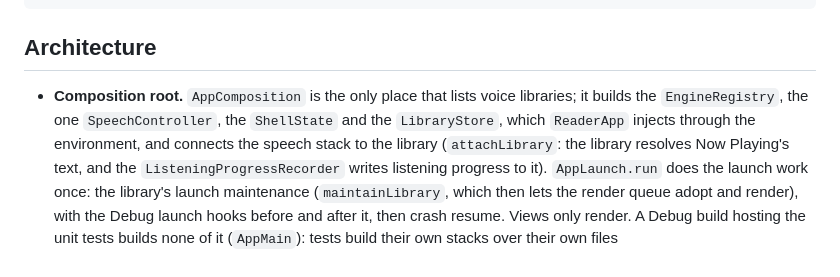
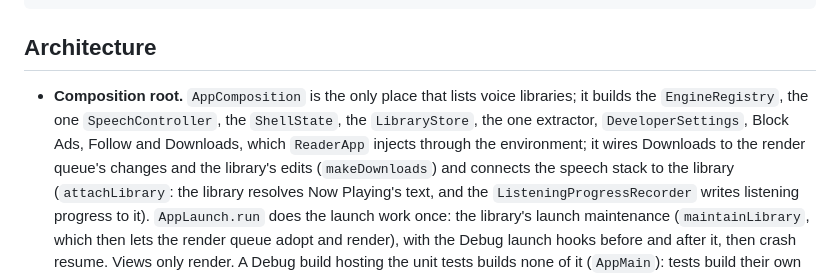
Before and after one commit to haowjy/meridian-reader, a Markdown page: docs/TECHNICAL_SPEC.md, the part around one of its changes. Rendered like a GitHub page.

```diff
--- a/docs/TECHNICAL_SPEC.md
+++ b/docs/TECHNICAL_SPEC.md
@@ -52,8 +52,10 @@ UITests/    three end-to-end flows (MeridianReaderUITests)
 ## Architecture
 
 - **Composition root.** `AppComposition` is the only place that lists voice libraries; it builds
-  the `EngineRegistry`, the one `SpeechController`, the `ShellState` and the `LibraryStore`, which
-  `ReaderApp` injects through the environment, and connects the speech stack to the library
+  the `EngineRegistry`, the one `SpeechController`, the `ShellState`, the `LibraryStore`, the one
+  extractor, `DeveloperSettings`, Block Ads, Follow and Downloads, which `ReaderApp` injects through
+  the environment; it wires Downloads to the render queue's changes and the library's edits
+  (`makeDownloads`) and connects the speech stack to the library
   (`attachLibrary`: the library resolves Now Playing's text, and the `ListeningProgressRecorder`
   writes listening progress to it).
   `AppLaunch.run` does the launch work once: the library's launch maintenance
```
Also changed, not shown: other parts of docs/TECHNICAL_SPEC.md (+16 -11 lines), AGENTS.md (+8 -5 lines), docs/TTS_ENGINES.md (+2 -1 lines).
